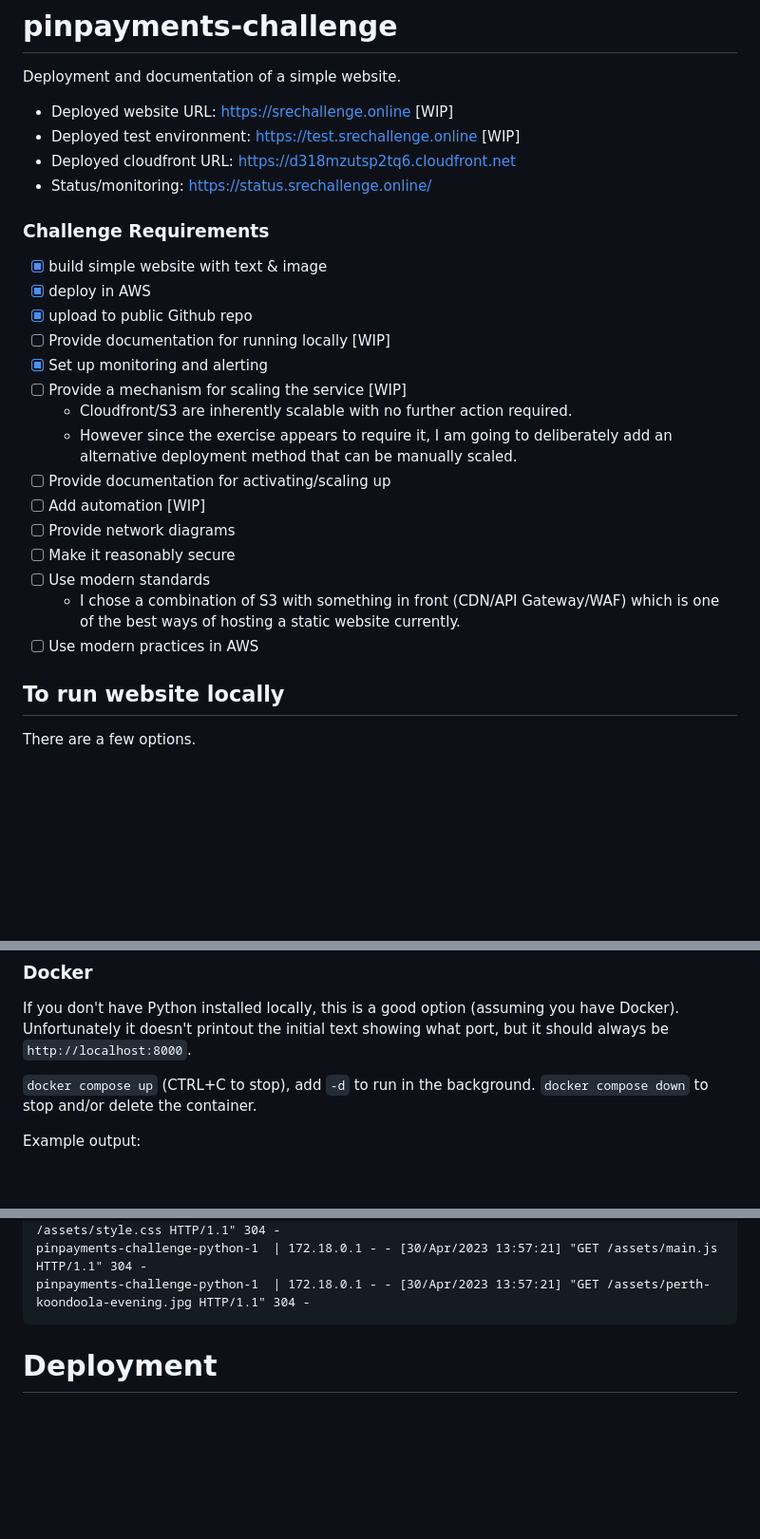
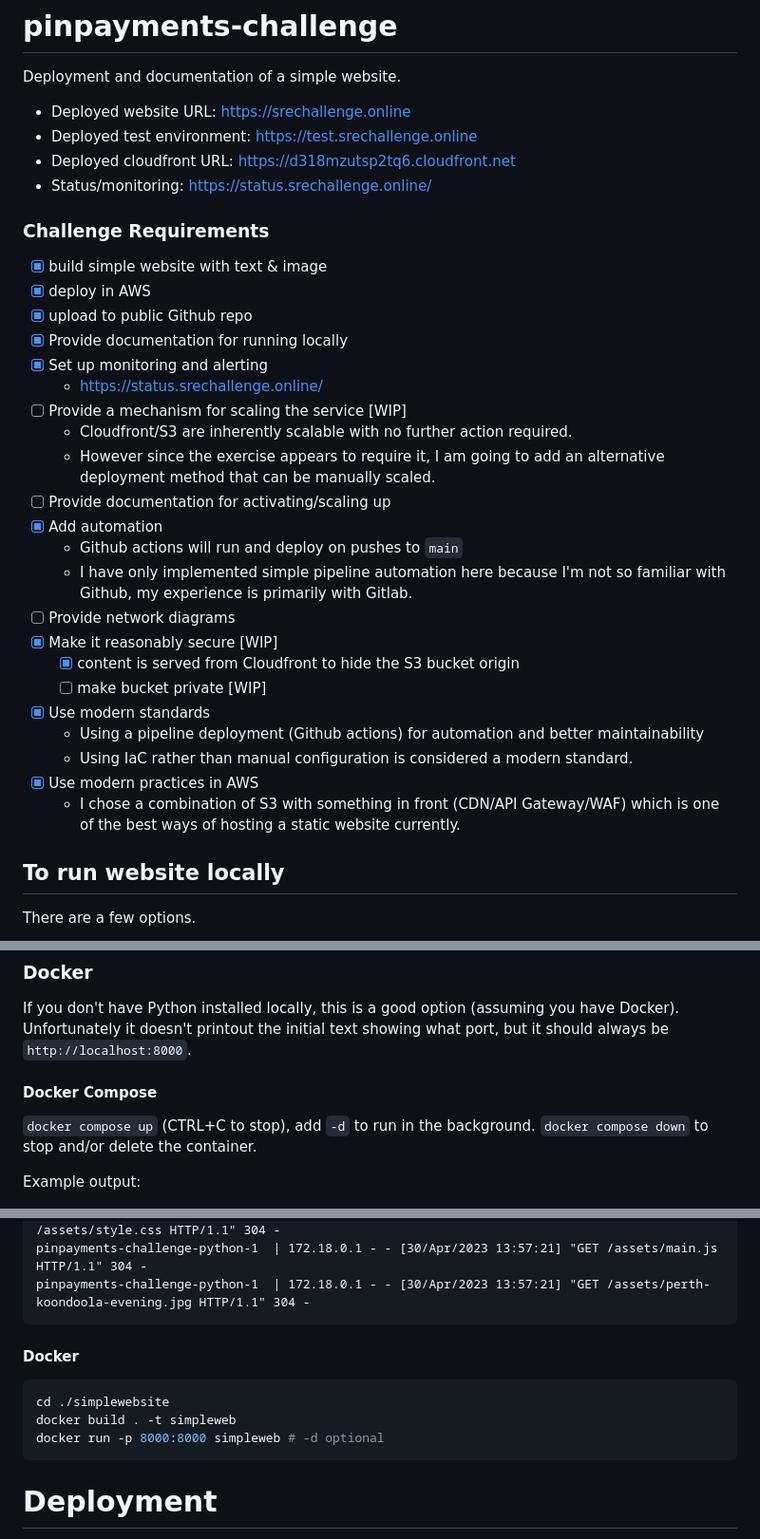
Before and after one commit to gostega/sre-interview-challenge, a Markdown page: README.md, 3 parts joined by grey strips. Shown: that part at 95% size. GitHub-like rendering; blank space fills up the shorter version.

Commit message:
Update README with current progress

````diff
--- a/README.md
+++ b/README.md
@@ -2,8 +2,8 @@
 
 Deployment and documentation of a simple website.
 
-- Deployed website URL: https://srechallenge.online [WIP]
-- Deployed test environment: https://test.srechallenge.online [WIP]
+- Deployed website URL: https://srechallenge.online
+- Deployed test environment: https://test.srechallenge.online
 - Deployed cloudfront URL: https://d318mzutsp2tq6.cloudfront.net
 - Status/monitoring: https://status.srechallenge.online/
 
@@ -12,18 +12,25 @@ Deployment and documentation of a simple website.
 - [x] build simple website with text & image
 - [x] deploy in AWS
 - [x] upload to public Github repo
-- [ ] Provide documentation for running locally [WIP]
+- [x] Provide documentation for running locally
 - [x] Set up monitoring and alerting
+  - https://status.srechallenge.online/
 - [ ] Provide a mechanism for scaling the service [WIP]
   - Cloudfront/S3 are inherently scalable with no further action required.
-  - However since the exercise appears to require it, I am going to deliberately add an alternative deployment method that can be manually scaled.
+  - However since the exercise appears to require it, I am going to add an alternative deployment method that can be manually scaled.
 - [ ] Provide documentation for activating/scaling up
-- [ ] Add automation [WIP]
+- [x] Add automation
+  - Github actions will run and deploy on pushes to `main`
+  - I have only implemented simple pipeline automation here because I'm not so familiar with Github, my experience is primarily with Gitlab.
 - [ ] Provide network diagrams
-- [ ] Make it reasonably secure
-- [ ] Use modern standards
+- [x] Make it reasonably secure [WIP]
+  - [x] content is served from Cloudfront to hide the S3 bucket origin
+  - [ ] make bucket private [WIP]
+- [x] Use modern standards
+  - Using a pipeline deployment (Github actions) for automation and better maintainability
+  - Using IaC rather than manual configuration is considered a modern standard.
+- [x] Use modern practices in AWS
   - I chose a combination of S3 with something in front (CDN/API Gateway/WAF) which is one of the best ways of hosting a static website currently.
-- [ ] Use modern practices in AWS
 
 ## To run website locally
 
@@ -62,6 +69,8 @@ Serving HTTP on 0.0.0.0 port 8000 ...
 
 If you don't have Python installed locally, this is a good option (assuming you have Docker). Unfortunately it doesn't printout the initial text showing what port, but it should always be `http://localhost:8000`.
 
+#### Docker Compose
+
 `docker compose up` (CTRL+C to stop), add `-d` to run in the background. `docker compose down` to stop and/or delete the container.
 
 Example output:
@@ -75,6 +84,14 @@ pinpayments-challenge-python-1  | 172.18.0.1 - - [30/Apr/2023 13:57:21] "GET / H
 pinpayments-challenge-python-1  | 172.18.0.1 - - [30/Apr/2023 13:57:21] "GET /assets/style.css HTTP/1.1" 304 -
 pinpayments-challenge-python-1  | 172.18.0.1 - - [30/Apr/2023 13:57:21] "GET /assets/main.js HTTP/1.1" 304 -
 pinpayments-challenge-python-1  | 172.18.0.1 - - [30/Apr/2023 13:57:21] "GET /assets/perth-koondoola-evening.jpg HTTP/1.1" 304 -
+```
+
+#### Docker
+
+```bash
+cd ./simplewebsite
+docker build . -t simpleweb
+docker run -p 8000:8000 simpleweb # -d optional
 ```
 
 # Deployment
````
Also changed, not shown: other parts of README.md (+1 -1 lines).
